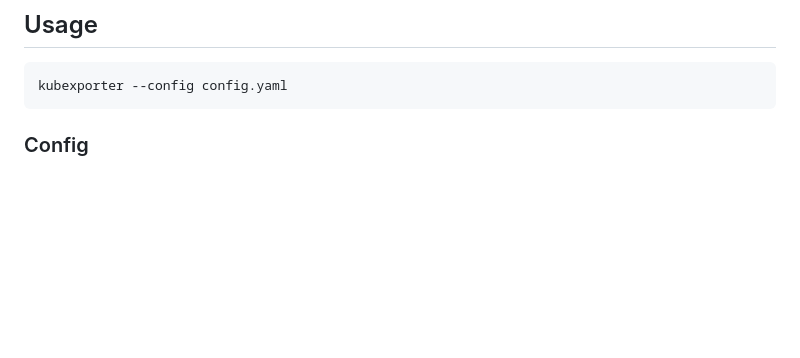
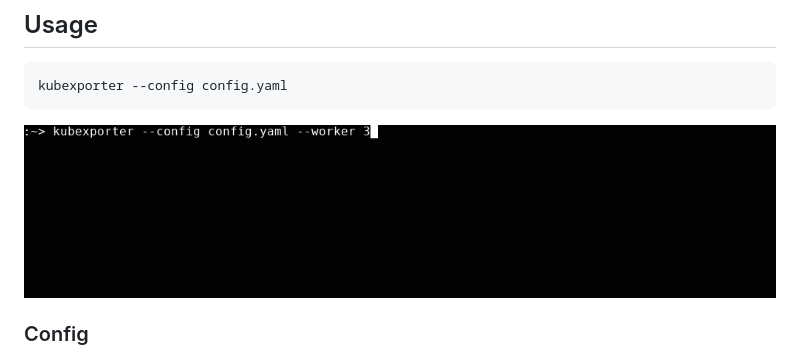
Before and after one commit to bakito/kubexporter, a Markdown page: README.md, the part around the change. Rendered like a GitHub page; pictures changed too: doc/kubexporter.gif (added); blank space fills up the shorter version.

````diff
--- a/README.md
+++ b/README.md
@@ -14,6 +14,8 @@ The configuration allows customization on which resources and which fields to ex
 ```bash
 kubexporter --config config.yaml
 ```
+![kubexporter](doc/kubexporter.gif)
+
 
 ### Config
 
````
